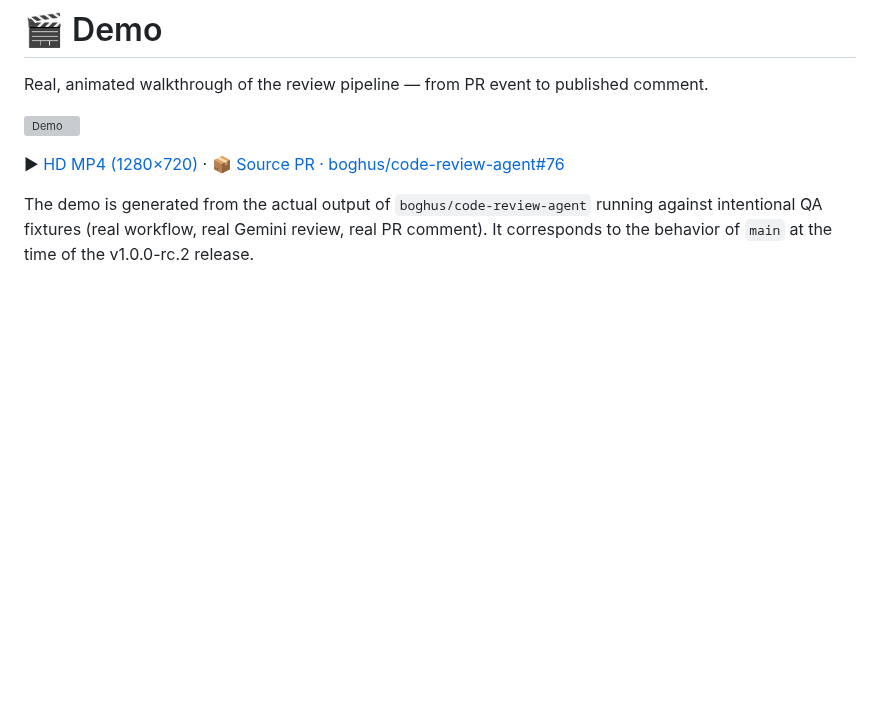
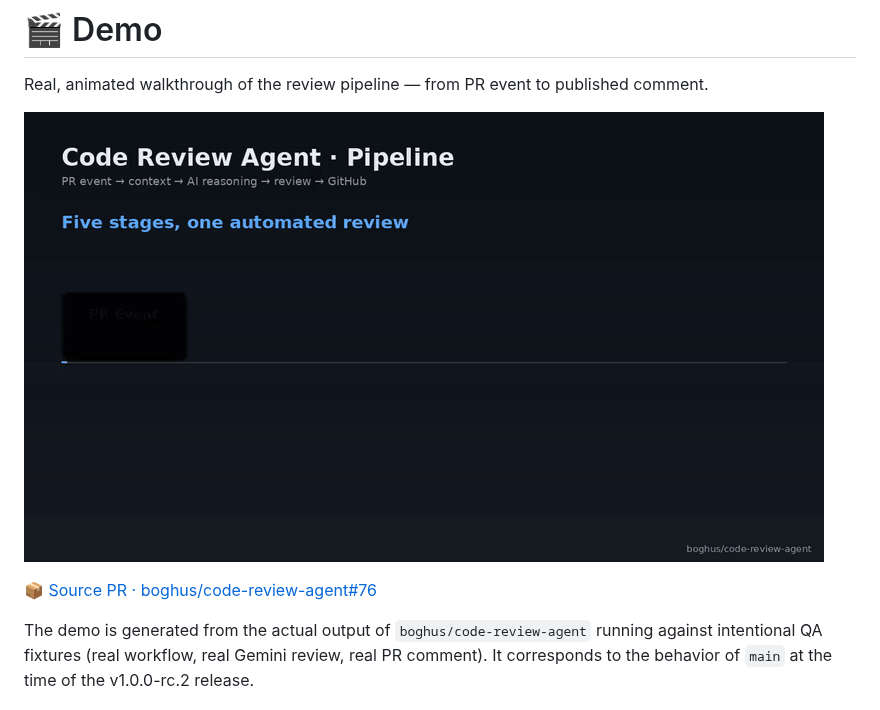
Before and after one commit to boghus/code-review-agent, a Markdown page: README.md, the part around the change. Drawn GitHub-style; pictures changed too: docs/assets/demo/demo.gif (added); blank space fills up the shorter version; grey boxes are pictures that could not be loaded.

Commit message:
docs: host demo GIF inside the repo instead of the release
GitHub release download URLs send `Content-Disposition: attachment`,
which forces the browser to download the file instead of rendering
the GIF inline. Hosting the GIF as part of the repository at
`docs/assets/demo/demo.gif` makes GitHub render it directly in the
README, which is the expected behavior for a demo asset.

The MP4 link is removed; the GIF already contains the same content
at a size that keeps the repo lightweight (~857 KB).

Refs #87

```diff
--- a/README.md
+++ b/README.md
@@ -70,9 +70,9 @@ That's the whole integration.
 
 Real, animated walkthrough of the review pipeline — from PR event to published comment.
 
-![Demo](https://github.com/boghus/code-review-agent/releases/download/v1.0.0-rc.2/demo.gif)
+![Demo](docs/assets/demo/demo.gif)
 
-▶ [HD MP4 (1280×720)](https://github.com/boghus/code-review-agent/releases/download/v1.0.0-rc.2/demo.mp4) · 📦 [Source PR · boghus/code-review-agent#76](https://github.com/boghus/code-review-agent/pull/76)
+📦 [Source PR · boghus/code-review-agent#76](https://github.com/boghus/code-review-agent/pull/76)
 
 The demo is generated from the actual output of `boghus/code-review-agent` running against intentional QA fixtures (real workflow, real Gemini review, real PR comment). It corresponds to the behavior of `main` at the time of the v1.0.0-rc.2 release.
 
```
